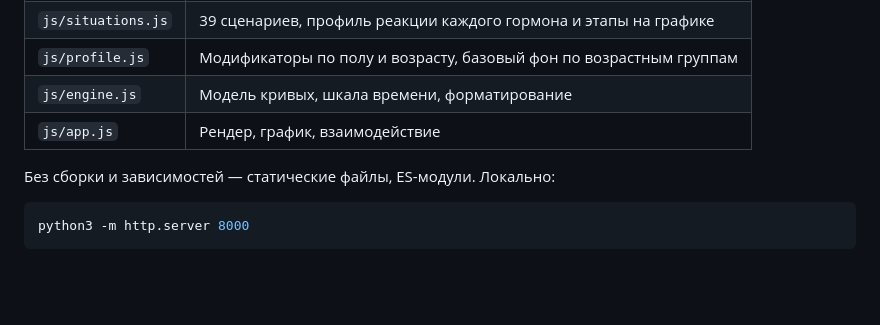
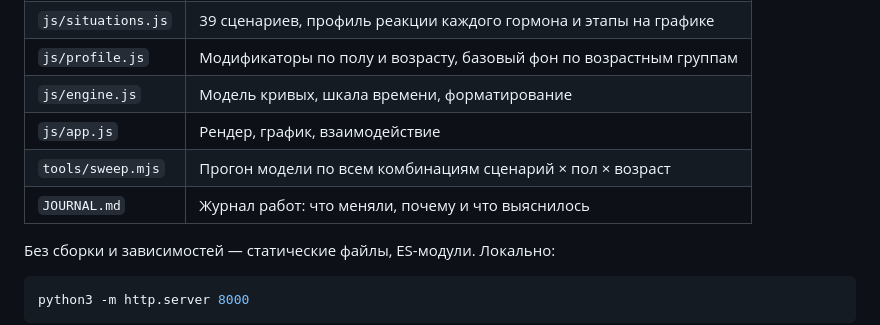
Before and after one commit to kvlllvd/hormones, a Markdown page: README.md, the part around the change. Rendered like a GitHub page; blank space fills up the shorter version.

Commit message:
Журнал и скрипт прогона в таблице файлов README
Co-Authored-By: Claude Opus 5 (1M context) <noreply@anthropic.com>

```diff
--- a/README.md
+++ b/README.md
@@ -29,6 +29,8 @@
 | `js/profile.js` | Модификаторы по полу и возрасту, базовый фон по возрастным группам |
 | `js/engine.js` | Модель кривых, шкала времени, форматирование |
 | `js/app.js` | Рендер, график, взаимодействие |
+| `tools/sweep.mjs` | Прогон модели по всем комбинациям сценарий × пол × возраст |
+| `JOURNAL.md` | Журнал работ: что меняли, почему и что выяснилось |
 
 Без сборки и зависимостей — статические файлы, ES-модули. Локально:
 
```
